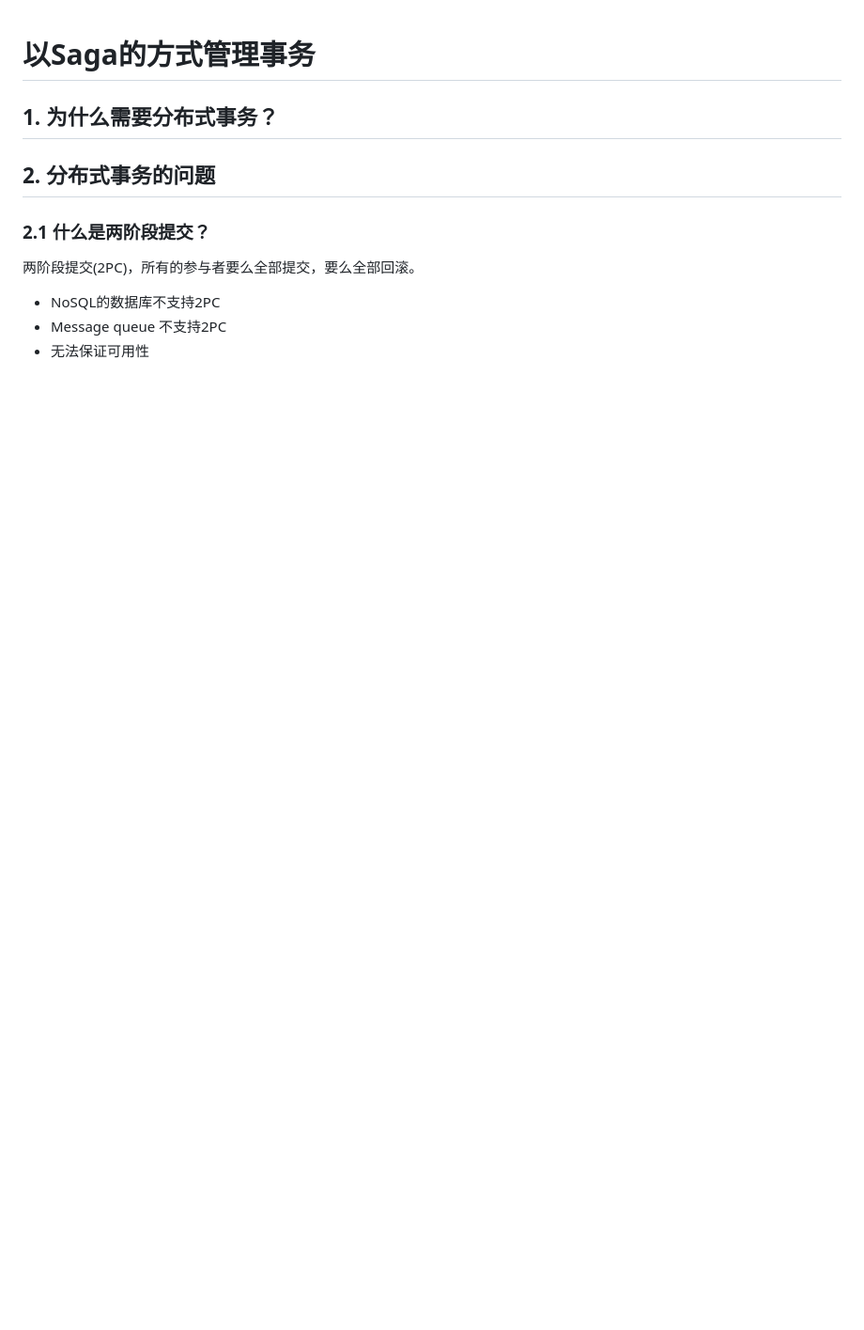
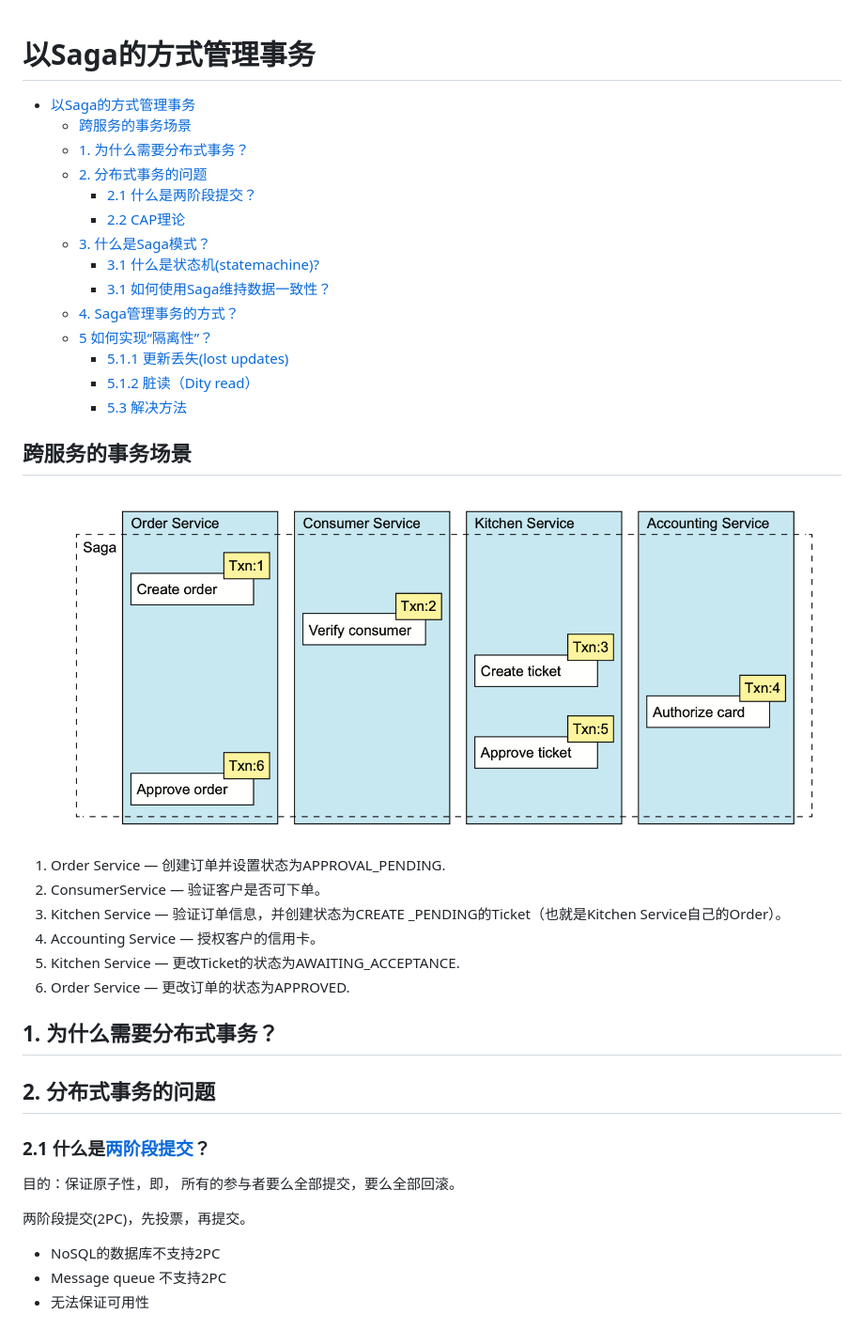
Before and after one commit to videni/micro-service-notes, a Markdown page: Course4: Manage transactions using Saga/saga.md, the part around the change printed below. Shown: that part at 94% size. GitHub-like rendering; pictures changed too: Course4: Manage transactions using Saga/assets/2022-01-12-13-39-25.png (added); blank space fills up the shorter version.

```diff
--- a/Course4: Manage transactions using Saga/saga.md
+++ b/Course4: Manage transactions using Saga/saga.md
@@ -1,13 +1,40 @@
 以Saga的方式管理事务
 ================
+- [以Saga的方式管理事务](#以saga的方式管理事务)
+  - [跨服务的事务场景](#跨服务的事务场景)
+  - [1. 为什么需要分布式事务？](#1-为什么需要分布式事务)
+  - [2. 分布式事务的问题](#2-分布式事务的问题)
+    - [2.1 什么是两阶段提交？](#21-什么是两阶段提交)
+    - [2.2 CAP理论](#22-cap理论)
+  - [3. 什么是Saga模式？](#3-什么是saga模式)
+    - [3.1 什么是状态机(statemachine)?](#31-什么是状态机statemachine)
+    - [3.1 如何使用Saga维持数据一致性？](#31-如何使用saga维持数据一致性)
+  - [4. Saga管理事务的方式？](#4-saga管理事务的方式)
+  - [5 如何实现“隔离性”？](#5-如何实现隔离性)
+    - [5.1.1 更新丢失(lost updates)](#511-更新丢失lost-updates)
+    - [5.1.2  脏读（Dity read）](#512--脏读dity-read)
+    - [5.3 解决方法](#53-解决方法)
+
+## 跨服务的事务场景
+
+![](./assets/2022-01-12-13-39-25.png)
+
+1. Order Service — 创建订单并设置状态为APPROVAL_PENDING.
+2. ConsumerService — 验证客户是否可下单。
+3. Kitchen Service — 验证订单信息，并创建状态为CREATE
+_PENDING的Ticket（也就是Kitchen Service自己的Order）。
+1. Accounting Service — 授权客户的信用卡。
+2. Kitchen Service — 更改Ticket的状态为AWAITING_ACCEPTANCE.
+3. Order Service — 更改订单的状态为APPROVED.
 
 ## 1. 为什么需要分布式事务？
 
 ## 2. 分布式事务的问题
 
-### 2.1 什么是两阶段提交？
+### 2.1 什么是[两阶段提交](https://zhuanlan.zhihu.com/p/35616810)？
+目的：保证原子性，即， 所有的参与者要么全部提交，要么全部回滚。
 
-两阶段提交(2PC)，所有的参与者要么全部提交，要么全部回滚。
+两阶段提交(2PC)，先投票，再提交。
 
 * NoSQL的数据库不支持2PC
 * Message queue 不支持2PC
```
Also changed, not shown: other parts of Course4: Manage transactions using Saga/saga.md (+64 -17 lines), Course4: Manage transactions using Saga/assets/2022-01-12-15-09-09.png (added), Course4: Manage transactions using Saga/assets/2022-01-12-15-09-56.png (added), Course4: Manage transactions using Saga/assets/2022-01-12-15-11-58.png (added).
